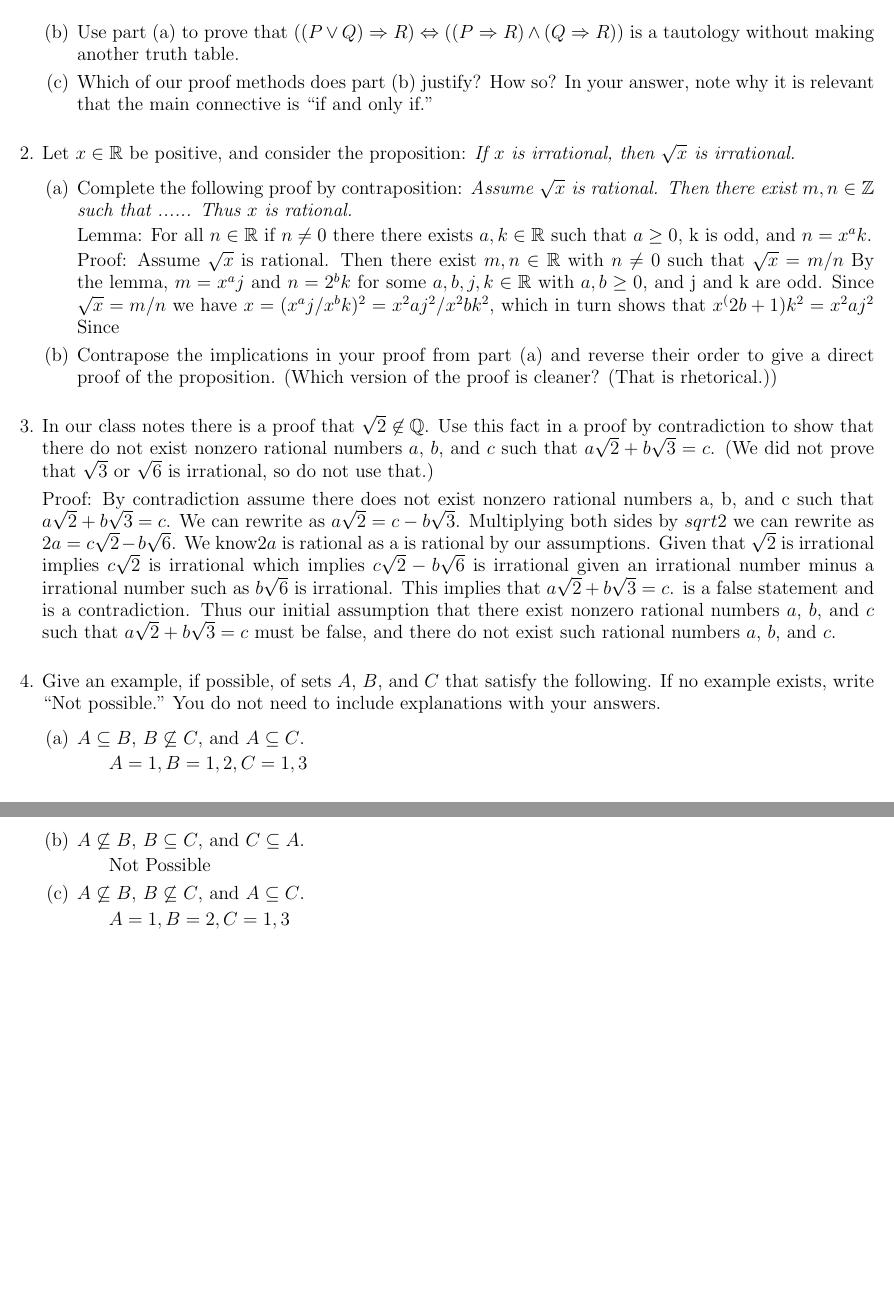
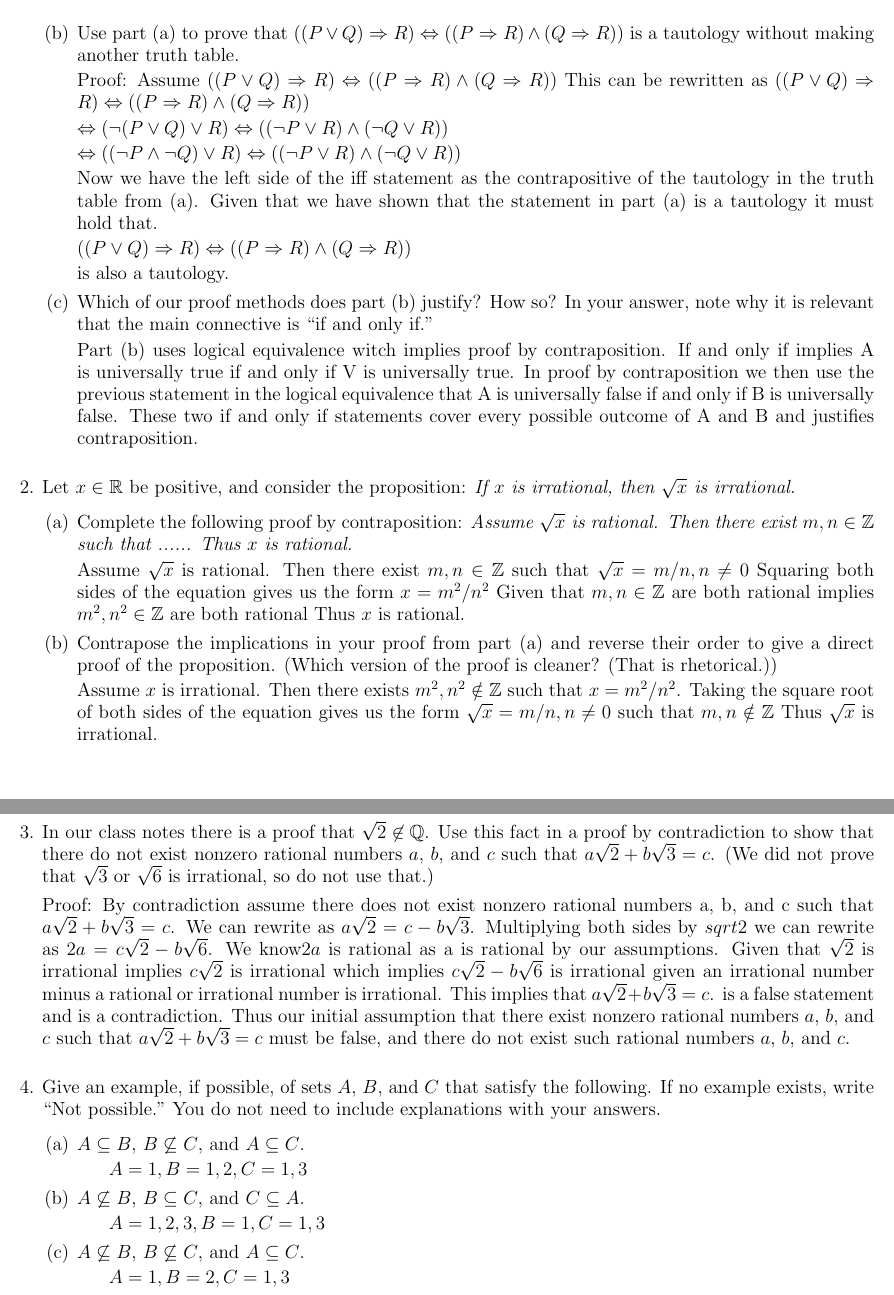
Before and after one commit to KyleNabors/MAT-108, a LaTeX problem sheet (Homework 3.tex): two parts of pages 1 and 2 of 2, joined at a grey line, cut so that both start at the same text, the shorter picture padded with empty space. Compiled offline with pdfLaTeX.

Commit message:
Updates from Overleaf

```diff
--- a/Homework 3.tex
+++ b/Homework 3.tex
@@ -43,14 +43,26 @@ Submit to Gradescope}
 R)\Leftrightarrow ((P\Rightarrow R)\land(Q\Rightarrow R))$ is a tautology
 without making another truth table.
 
+Proof: Assume  $((P\lor Q)\Rightarrow R)\Leftrightarrow ((P\Rightarrow R) \land (Q \Rightarrow R))$
+This can be rewritten as
+$((P \lor Q) \Rightarrow R) \Leftrightarrow ((P \Rightarrow R)\land(Q \Rightarrow R))$
 
+$\Leftrightarrow (\lnot (P \lor Q) \lor R) \Leftrightarrow ((\lnot P \lor R) \land (\lnot Q \lor R))$
 
+$\Leftrightarrow ((\lnot P \land \lnot Q) \lor R) \Leftrightarrow ((\lnot P \lor R) \land (\lnot Q \lor R))$
 
+Now we have the left side of the iff statement as the contrapositive of the tautology in the truth table from (a). Given that we have shown that the statement in part (a) is a tautology it must hold that.
 
+$((P\lor Q)\Rightarrow R)\Leftrightarrow ((P\Rightarrow R)\land(Q\Rightarrow R))$
+
+is also a tautology.
 
 \item Which of our proof methods does part (b) justify? How so? In
 your answer, note why it is relevant that the main connective is ``if and
 only if."
+
+Part (b) uses logical equivalence witch implies proof by contraposition. If and only if implies A is universally true if and only if V is universally true. In proof by contraposition we then use the previous statement in the logical equivalence that A is universally false if and only if B is universally false. These two if and only if statements cover every possible outcome of A and B and justifies contraposition.
+
 \end{enumerate}
 \item Let $x\in\bR$ be positive, and consider the proposition:
 \textit{If $x$ is irrational, then $\sqrt{x}$ is irrational.}
@@ -59,21 +71,24 @@ only if."
 $\sqrt{x}$ is rational. Then there exist $m,n\in\bZ$ such that ...... Thus
 $x$ is rational.}
 
-Lemma: For all $n\in\bR$ if $n \neq 0$ there there exists $a,k\in\bR$ such that $a\geq 0$, k is odd, and $n=x^a k$.
-
-Proof: Assume $\sqrt{x}$ is rational.
-Then there exist $m,n\in\bR$ with $n \neq 0$ such that $\sqrt{x} = m/n$
-By the lemma, $m=x^a j$ and $n=2^b k$ for some $a,b,j,k\in\bR$ with $a,b\geq0$, and  j and k are odd.
-Since $\sqrt{x} = m/n$ we have $x = (x^a j / x^b k)^2 = x^2a j^2 / x^2b k^2$,
-which in turn shows that $x^(2b+1) k^2 = x^2a j^2$ Since
-
+Assume
+$\sqrt{x}$ is rational. Then there exist $m,n\in\bZ$ such that
+$\sqrt{x} = m/n, n\neq0$
+Squaring both sides of the equation gives us the form
+$x = m^2/n^2$
+Given that $m,n\in\bZ$ are both rational implies
+$m^2,n^2\in\bZ$ are both rational
+Thus $x$ is rational.
 
 \item Contrapose the implications in your proof from part (a) and
 reverse their order to give a direct proof of the proposition. (Which
 version of the proof is cleaner? (That is rhetorical.))
 
-
-
+Assume
+$x$ is irrational. Then there exists $m^2,n^2\notin\bZ$ such that $x = m^2/n^2$.
+Taking the square root of both sides of the equation gives us the form
+$\sqrt{x} = m/n, n\neq0$ such that $m,n\notin\bZ$
+Thus $\sqrt{x}$ is irrational.
 
 \end{enumerate}
 \item In our class notes there is a proof that $\sqrt{2}\not\in\bQ$.
@@ -82,31 +97,24 @@ nonzero rational numbers $a$, $b$, and $c$ such that
 $a\sqrt{2}+b\sqrt{3}=c$. (We did not prove that $\sqrt{3}$ or $\sqrt{6}$
 is irrational, so do not use that.)
 
-
 Proof: By contradiction assume there does not exist nonzero rational numbers a, b, and c such that $a\sqrt{2} + b\sqrt{3} = c$.
 We can rewrite as $a\sqrt{2} =c - b\sqrt{3}$.
 Multiplying both sides by $sqrt{2}$ we can rewrite as
 $2a =c\sqrt{2} - b\sqrt{6}$.
 We know$2a$ is rational as a is rational by our assumptions.
 Given that $\sqrt{2}$ is irrational implies $c\sqrt{2}$ is irrational which implies
-$c\sqrt{2} - b\sqrt{6}$ is irrational given an irrational number minus a irrational number such as $b\sqrt{6}$ is irrational.
+$c\sqrt{2} - b\sqrt{6}$ is irrational given an irrational number minus a rational or irrational number is irrational.
 This implies that $a\sqrt{2} + b\sqrt{3} = c$. is a false statement and is a contradiction.
 Thus our initial assumption that there exist nonzero rational numbers $a$, $b$, and $c$ such that $a\sqrt{2} + b\sqrt{3} = c$ must be false, and there do not exist such rational numbers $a$, $b$, and $c$.
-
-
-
-
-
-
 
 \item Give an example, if possible, of sets $A$, $B$, and $C$ that
 satisfy the following. If no example exists, write ``Not possible." You do
 not need to include explanations with your answers.
 \begin{enumerate}
 \item $A\subseteq B$, $B\not\subseteq C$, and $A\subseteq C$.
-\subitem $A = {1}, B = {1, 2}, C = {1, 3}$
+\subitem $A = {{1}}, B = {1, 2}, C = {1, 3}$
 \item $A\not\subseteq B$, $B\subseteq C$, and $C\subseteq A$.
-\subitem Not Possible
+\subitem $A = {1,2,3}, B = {1}, C = {1, 3}$
 \item $A\not\subseteq B$, $B\not\subseteq C$, and $A\subseteq C$.
 \subitem $A = {1}, B = {2}, C = {1, 3}$
 \item $A\subseteq B$, $B\subseteq C$, and $C\subseteq A$.
```
